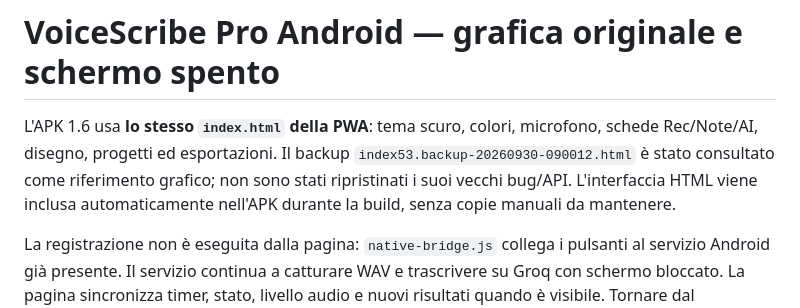
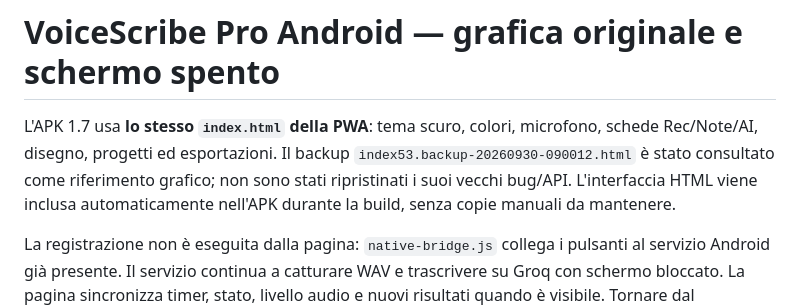
Before and after one commit to bovel84/IA-Trascrizioni, a Markdown page: android/README.md, the part around the change. Rendered like a GitHub page.

Commit message:
Refresh Android version documentation

```diff
--- a/android/README.md
+++ b/android/README.md
@@ -1,6 +1,6 @@
 # VoiceScribe Pro Android — grafica originale e schermo spento
 
-L'APK 1.6 usa **lo stesso `index.html` della PWA**: tema scuro, colori, microfono, schede Rec/Note/AI, disegno, progetti ed esportazioni. Il backup `index53.backup-20260930-090012.html` è stato consultato come riferimento grafico; non sono stati ripristinati i suoi vecchi bug/API. L'interfaccia HTML viene inclusa automaticamente nell'APK durante la build, senza copie manuali da mantenere.
+L'APK 1.7 usa **lo stesso `index.html` della PWA**: tema scuro, colori, microfono, schede Rec/Note/AI, disegno, progetti ed esportazioni. Il backup `index53.backup-20260930-090012.html` è stato consultato come riferimento grafico; non sono stati ripristinati i suoi vecchi bug/API. L'interfaccia HTML viene inclusa automaticamente nell'APK durante la build, senza copie manuali da mantenere.
 
 La registrazione non è eseguita dalla pagina: `native-bridge.js` collega i pulsanti al servizio Android già presente. Il servizio continua a catturare WAV e trascrivere su Groq con schermo bloccato. La pagina sincronizza timer, stato, livello audio e nuovi risultati quando è visibile. Tornare dal background non reinserisce frasi già importate o annulla modifiche al testo.
 
```
